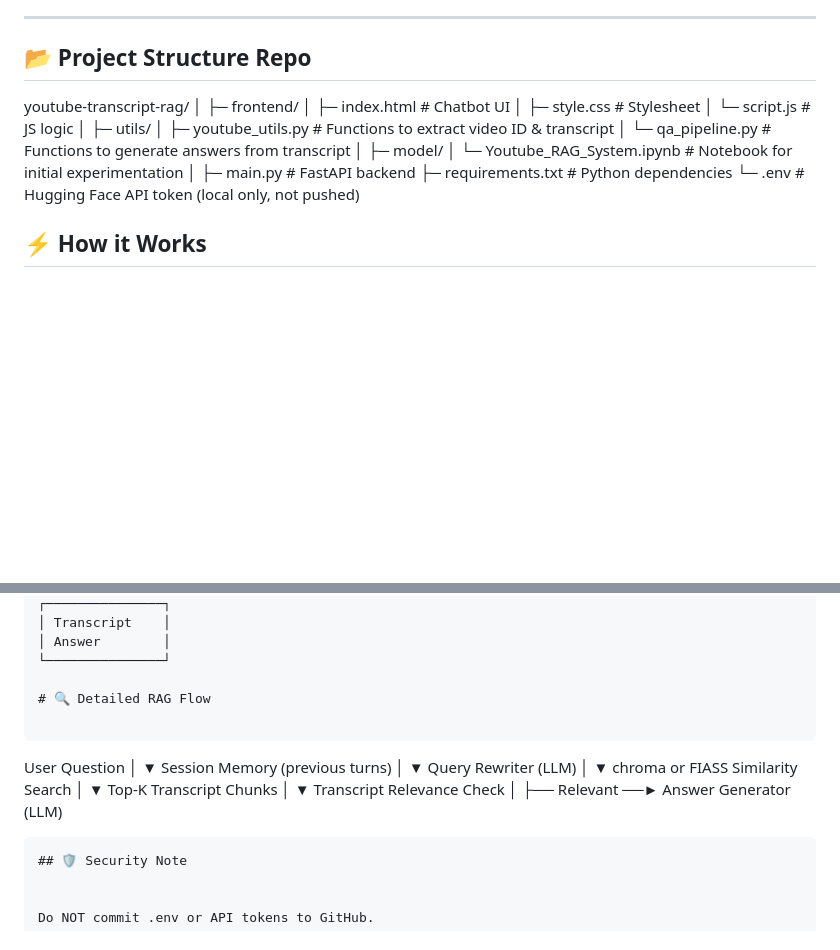
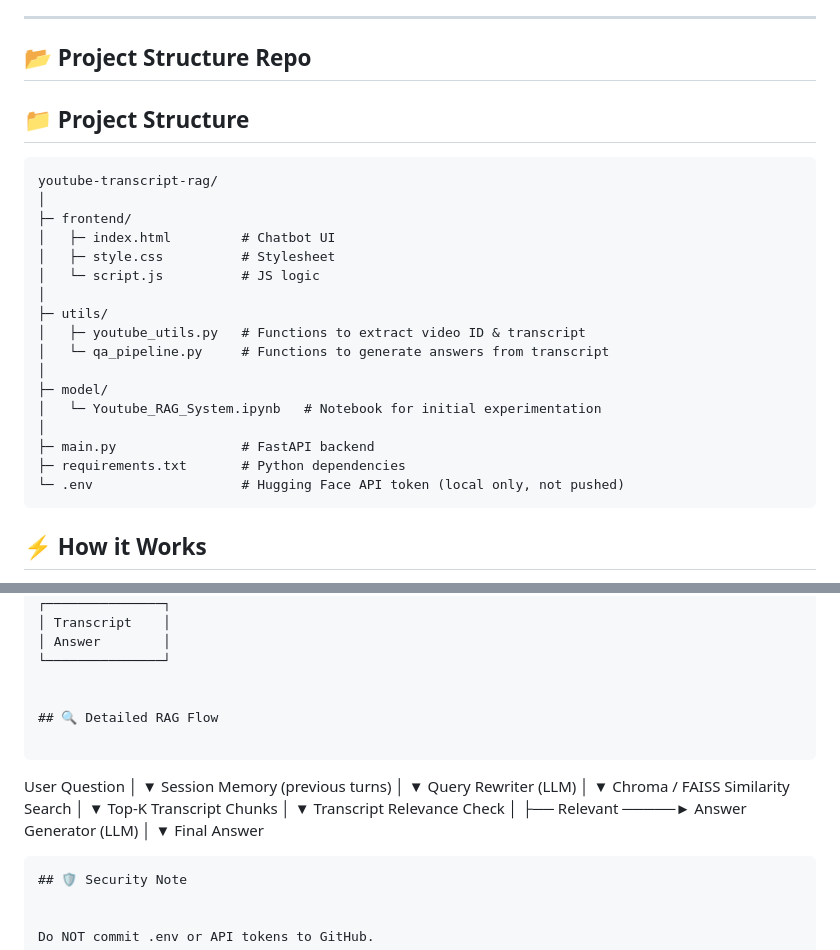
Before and after one commit to ganesh7093Munig/Youtube_TransciptRagchatbot, a Markdown page: Readme.md, 2 parts joined by grey strips. Rendered like a GitHub page; blank space fills up the shorter version.

````diff
--- a/Readme.md
+++ b/Readme.md
@@ -22,6 +22,9 @@ Users can enter a YouTube video URL and ask questions — the system generates a
 
 ## 📂 Project Structure Repo
 
+## 📁 Project Structure
+
+```
 youtube-transcript-rag/
 │
 ├─ frontend/
@@ -39,7 +42,7 @@ youtube-transcript-rag/
 ├─ main.py                # FastAPI backend
 ├─ requirements.txt       # Python dependencies
 └─ .env                   # Hugging Face API token (local only, not pushed)
-
+```
 ## ⚡ How it Works
 
 1. **User enters a YouTube URL** and their question in the chatbot UI.
@@ -155,7 +158,8 @@ Chatbot generates answer in real-time
 │ Answer        │
 └───────────────┘
 
-# 🔍 Detailed RAG Flow
+
+## 🔍 Detailed RAG Flow
 
 ```
 User Question
@@ -167,7 +171,7 @@ Session Memory (previous turns)
 Query Rewriter (LLM)
      │
      ▼
-chroma or FIASS Similarity Search
+Chroma / FAISS Similarity Search
      │
      ▼
 Top-K Transcript Chunks
@@ -175,8 +179,10 @@ Top-K Transcript Chunks
      ▼
 Transcript Relevance Check
      │
-     ├── Relevant ──► Answer Generator (LLM)
-
+     ├── Relevant ─────► Answer Generator (LLM)
+                          │
+                          ▼
+                       Final Answer
 ```
 ## 🛡️ Security Note
 
````
